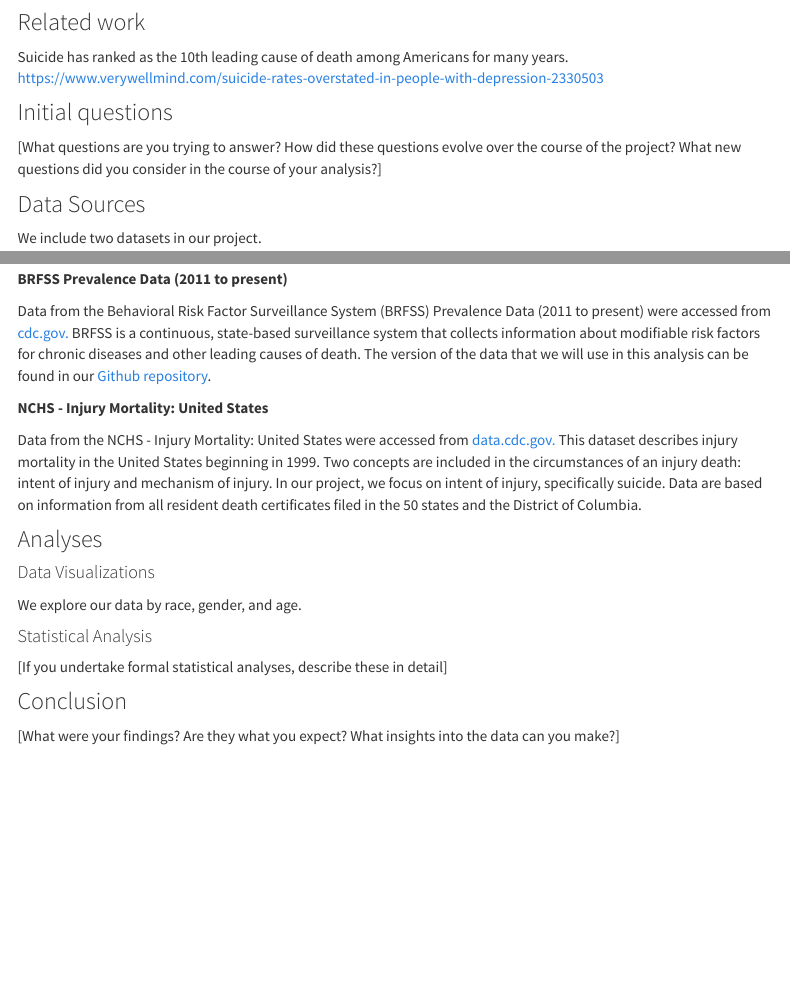
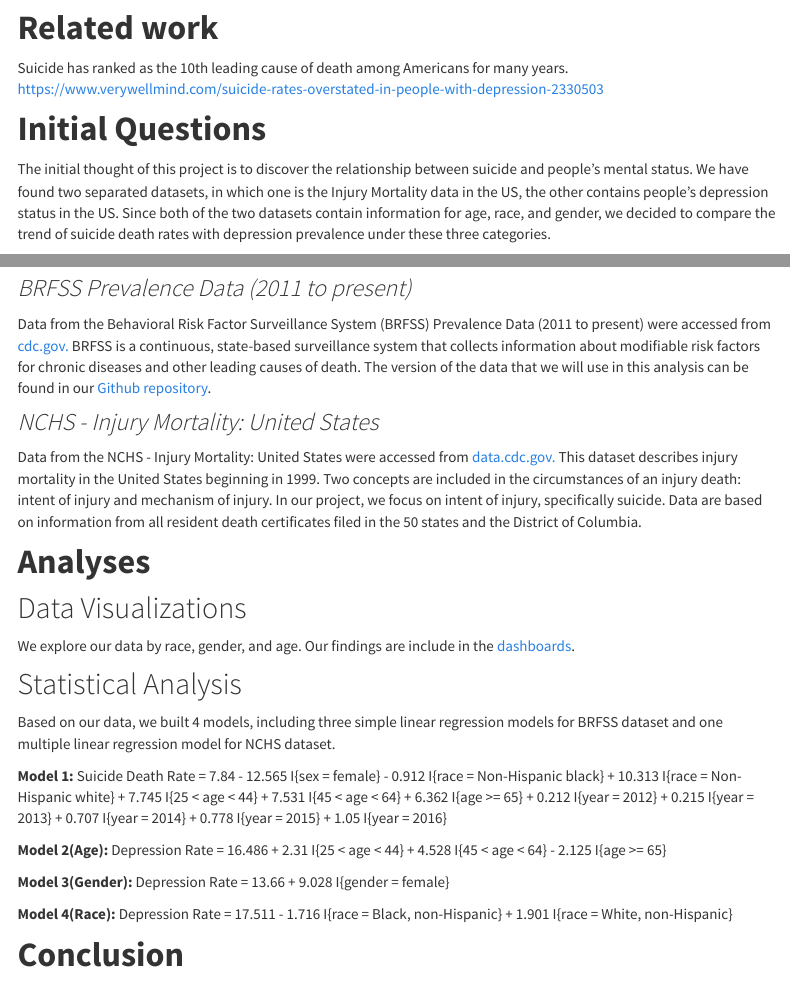
Before and after one commit to Catherinefzq/ds100.github.io, an R Markdown document (index.Rmd): the page in a window 1100 px wide, from 810 px down before the commit and from 820 px down after it, so that both start at the same text, and a second part further down, joined at a grey line. Rendered offline with R 4.5, knitr and Pandoc, with nearby package versions; menus at the side of the page are left out.

Commit message:
add models

```diff
--- a/index.Rmd
+++ b/index.Rmd
@@ -12,39 +12,46 @@ output:
 
 Suicide is a leading cause of death in the US. Suicide rates increased in nearly every state from 1999 through 2016. Mental health conditions are often seen as the cause of suicide, but suicide is rarely caused by any single factor. In fact, many people who died by suicide are not known to have a diagnosed mental health condition at the time of death. We are interested in examining the variations of suicide death rates among different categorical variables such as gender, race, age group, and to test if the observed differences are statistically significant combined with the analysis to suicide death rate and related confidence interval.
 
-### Related work
+# __Related work__
 
 Suicide has ranked as the 10th leading cause of death among Americans for many years. https://www.verywellmind.com/suicide-rates-overstated-in-people-with-depression-2330503
 
-### Initial questions
+# __Initial Questions__
 
-[What questions are you trying to answer? How did these questions evolve over the course of the project? What new questions did you consider in the course of your analysis?]
+The initial thought of this project is to discover the relationship between suicide and people's mental status. We have found two separated datasets, in which one is the Injury Mortality data in the US, the other contains people's depression status in the US. Since both of the two datasets contain information for age, race, and gender, we decided to compare the trend of suicide death rates with depression prevalence under these three categories.
 
-### Data Sources
+# __Data Sources__
 
 We include two datasets in our project.
 
-__BRFSS Prevalence Data (2011 to present)__
+### _BRFSS Prevalence Data (2011 to present)_
 
 Data from the Behavioral Risk Factor Surveillance System (BRFSS) Prevalence Data (2011 to present) were accessed from [cdc.gov.](https://chronicdata.cdc.gov/Behavioral-Risk-Factors/Behavioral-Risk-Factor-Surveillance-System-BRFSS-P/dttw-5yxu) BRFSS is a continuous, state-based surveillance system that collects information about modifiable risk factors for chronic diseases and other leading causes of death. The version of the data that we will use in this analysis can be found in our [Github repository](https://github.com/Catherinefzq/ds100.github.io/tree/master/data).
 
-__NCHS - Injury Mortality: United States__
+### _NCHS - Injury Mortality: United States_
 
 Data from the NCHS - Injury Mortality: United States were accessed from [data.cdc.gov.](https://data.cdc.gov/NCHS/NCHS-Injury-Mortality-United-States/nt65-c7a7)
 This dataset describes injury mortality in the United States beginning in 1999. Two concepts are included in the circumstances of an injury death: intent of injury and mechanism of injury. In our project, we focus on intent of injury, specifically suicide. Data are based on information from all resident death certificates filed in the 50 states and the District of Columbia.
 
-### Analyses
+# __Analyses__
 
-#### Data Visualizations
+## Data Visualizations
 
-We explore our data by race, gender, and age.
+We explore our data by race, gender, and age. Our findings are include in the [dashboards](dashboard.html).
 
 
+## Statistical Analysis
 
-#### Statistical Analysis
+Based on our data, we built 4 models, including three simple linear regression models for BRFSS dataset and one multiple linear regression model for NCHS dataset.
 
-[If you undertake formal statistical analyses, describe these in detail]
+__Model 1:__ Suicide Death Rate = 7.84 - 12.565 I{sex = female} - 0.912 I{race = Non-Hispanic black} + 10.313 I{race = Non-Hispanic white} + 7.745 I{25 < age < 44} + 7.531 I{45 < age < 64} + 6.362 I{age >= 65} + 0.212 I{year = 2012} + 0.215 I{year = 2013} + 0.707 I{year = 2014} + 0.778 I{year = 2015} + 1.05 I{year = 2016}
 
-### Conclusion
+__Model 2(Age):__ Depression Rate = 16.486 + 2.31 I{25 < age < 44} + 4.528 I{45 < age < 64} - 2.125 I{age >= 65}
+
+__Model 3(Gender):__ Depression Rate = 13.66 + 9.028 I{gender = female}
+
+__Model 4(Race):__ Depression Rate = 17.511 - 1.716 I{race = Black, non-Hispanic} + 1.901 I{race = White, non-Hispanic}
+
+# __Conclusion__
 
 [What were your findings? Are they what you expect? What insights into the data can you make?]
```
Also changed, not shown: index.html, index.Rmd (4 more changed lines).
